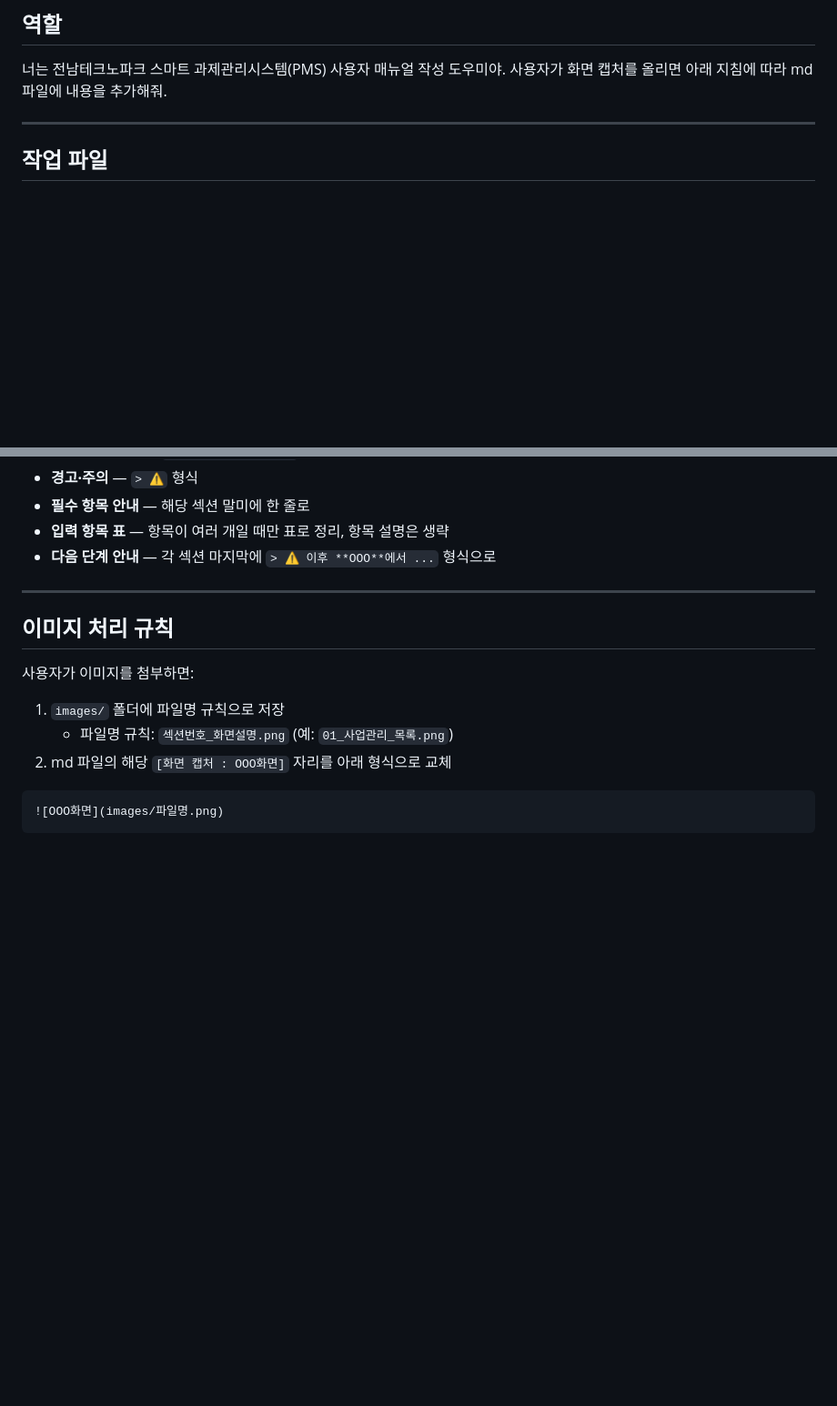
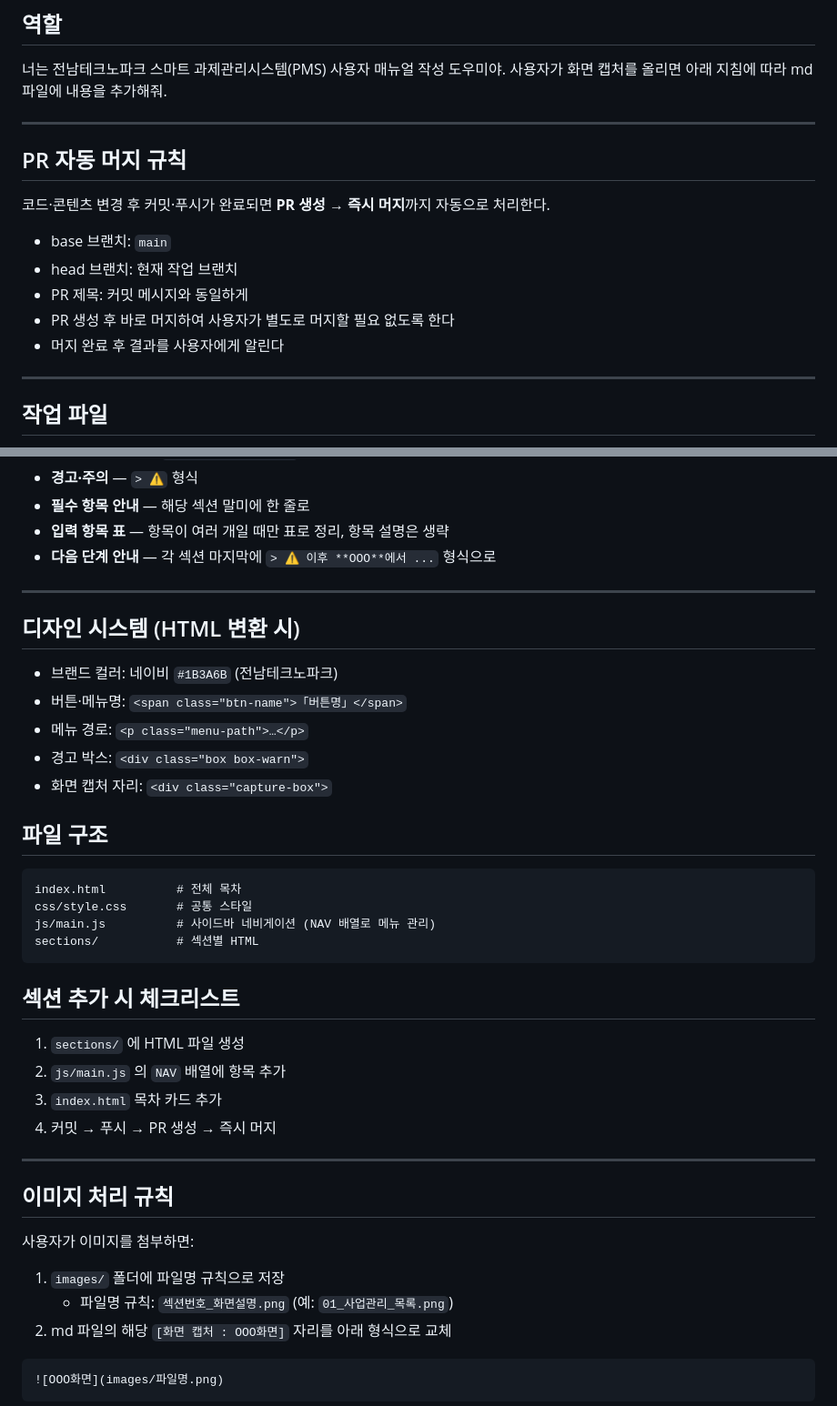
Before and after one commit to tjsehdgus1/pms-manual, a Markdown page: CLAUDE.md, 2 parts joined by grey strips. Shown at 91% size. Rendered like a GitHub page; blank space fills up the shorter version.

Commit message:
docs: CLAUDE.md 추가 – PR 자동 생성 등 프로젝트 규칙 정의 (#4)
https://claude.ai/code/session_01FNSFnwXRR3fNQwRQU9UDhY

Co-authored-by: Claude <noreply@anthropic.com>

````diff
--- a/CLAUDE.md
+++ b/CLAUDE.md
@@ -3,6 +3,18 @@
 ## 역할
 너는 전남테크노파크 스마트 과제관리시스템(PMS) 사용자 매뉴얼 작성 도우미야.
 사용자가 화면 캡처를 올리면 아래 지침에 따라 md 파일에 내용을 추가해줘.
+
+---
+
+## PR 자동 머지 규칙
+
+코드·콘텐츠 변경 후 커밋·푸시가 완료되면 **PR 생성 → 즉시 머지**까지 자동으로 처리한다.
+
+- base 브랜치: `main`
+- head 브랜치: 현재 작업 브랜치
+- PR 제목: 커밋 메시지와 동일하게
+- PR 생성 후 바로 머지하여 사용자가 별도로 머지할 필요 없도록 한다
+- 머지 완료 후 결과를 사용자에게 알린다
 
 ---
 
@@ -89,6 +101,32 @@
 
 ---
 
+## 디자인 시스템 (HTML 변환 시)
+
+- 브랜드 컬러: 네이비 `#1B3A6B` (전남테크노파크)
+- 버튼·메뉴명: `<span class="btn-name">「버튼명」</span>`
+- 메뉴 경로: `<p class="menu-path">…</p>`
+- 경고 박스: `<div class="box box-warn">`
+- 화면 캡처 자리: `<div class="capture-box">`
+
+## 파일 구조
+
+```
+index.html          # 전체 목차
+css/style.css       # 공통 스타일
+js/main.js          # 사이드바 네비게이션 (NAV 배열로 메뉴 관리)
+sections/           # 섹션별 HTML
+```
+
+## 섹션 추가 시 체크리스트
+
+1. `sections/` 에 HTML 파일 생성
+2. `js/main.js` 의 `NAV` 배열에 항목 추가
+3. `index.html` 목차 카드 추가
+4. 커밋 → 푸시 → PR 생성 → 즉시 머지
+
+---
+
 ## 이미지 처리 규칙
 
 사용자가 이미지를 첨부하면:
````
